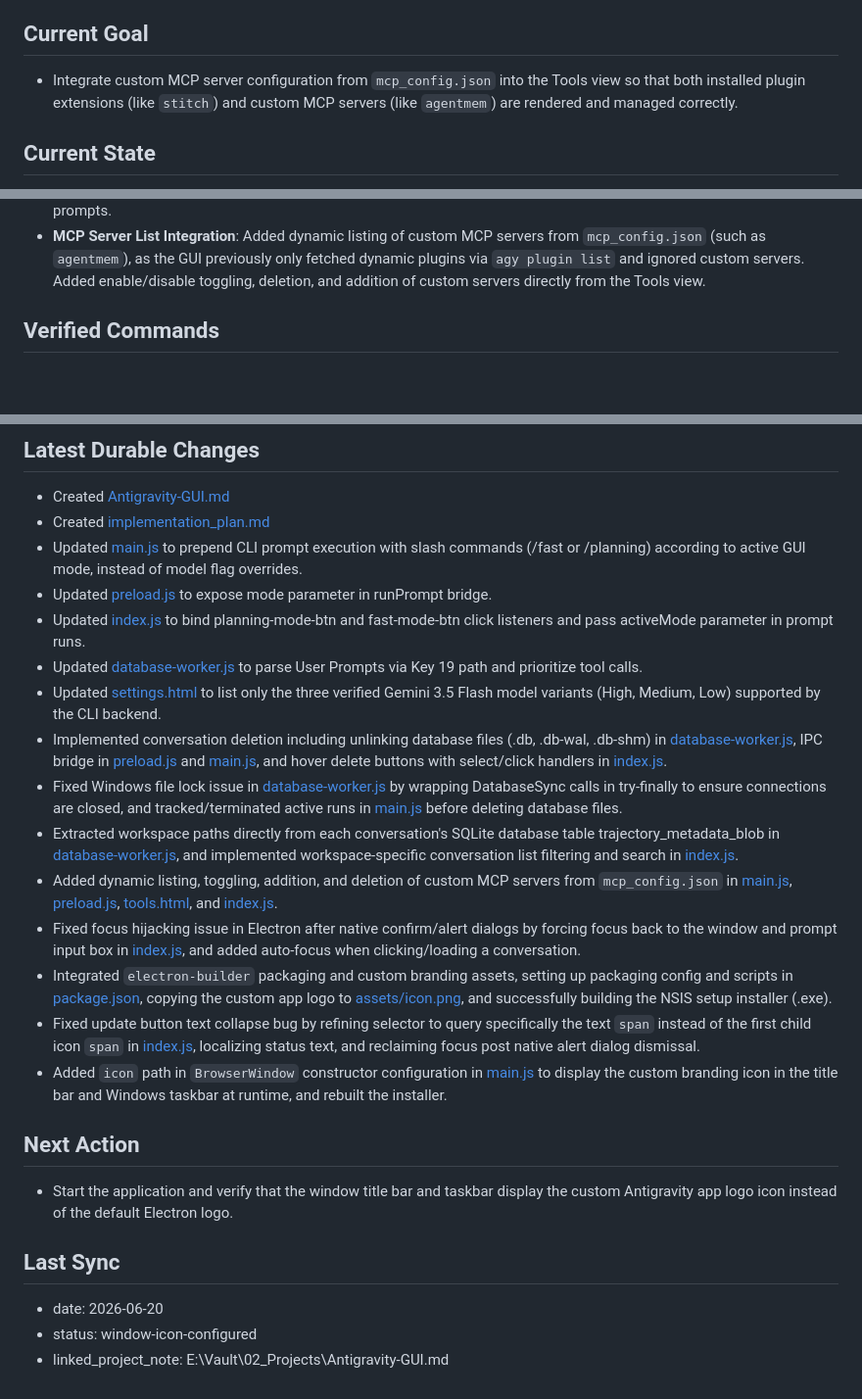
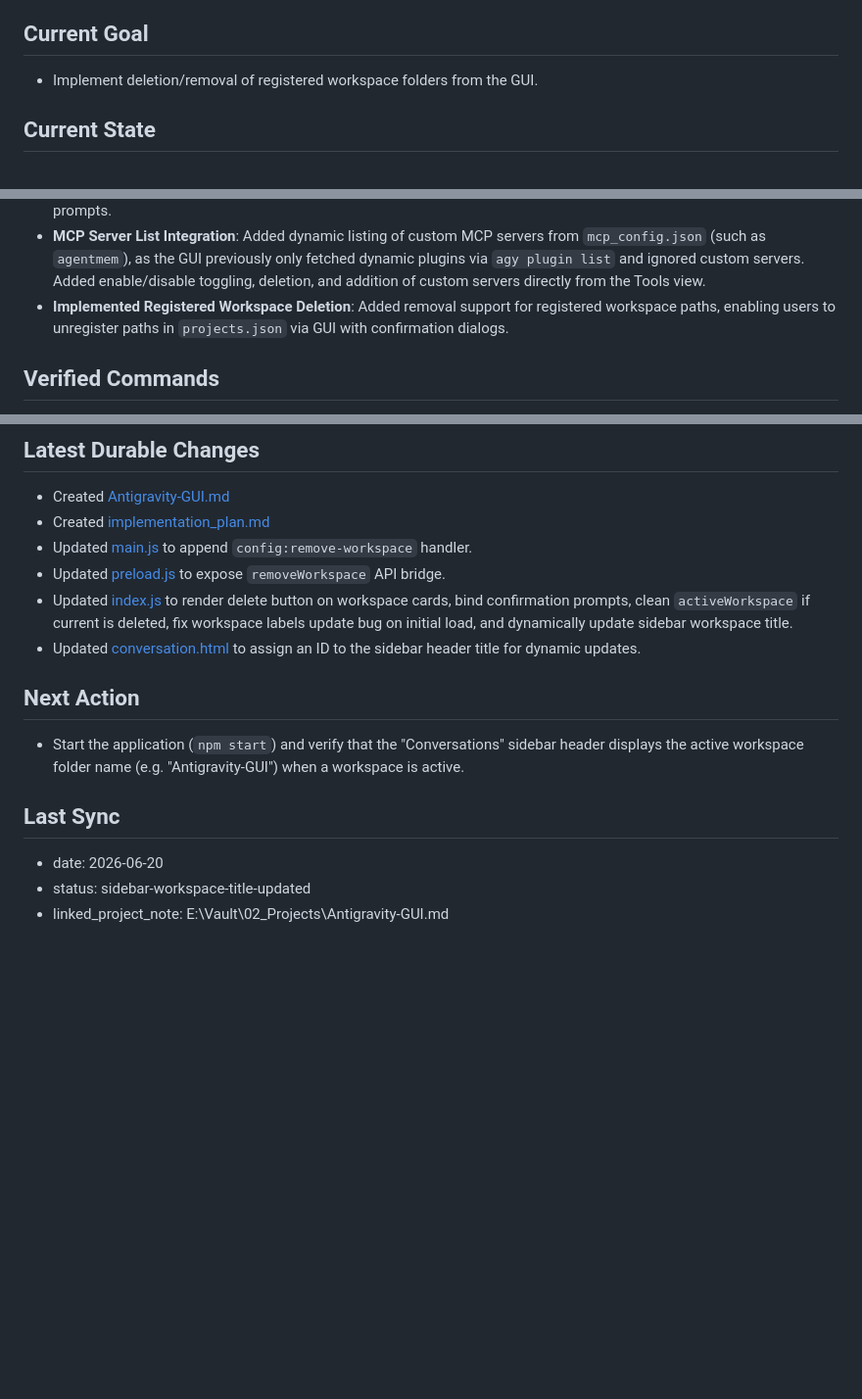
Before and after one commit to KuanChen01/Antigravity-GUI, a Markdown page: obsiguide.md, 3 parts joined by grey strips. Shown at 98% size. Rendered like a GitHub page; blank space fills up the shorter version.

Commit message:
docs: update obsiguide.md with workspace sidebar title changes

```diff
--- a/obsiguide.md
+++ b/obsiguide.md
@@ -66,7 +66,7 @@
 
 ## Current Goal
 <!-- AGENT-MAINTAINED: update during work -->
-- Integrate custom MCP server configuration from `mcp_config.json` into the Tools view so that both installed plugin extensions (like `stitch`) and custom MCP servers (like `agentmem`) are rendered and managed correctly.
+- Implement deletion/removal of registered workspace folders from the GUI.
 
 ## Current State
 <!-- AGENT-MAINTAINED: update during work -->
@@ -85,6 +85,7 @@
 - **Grouped Tool Call Timelines**: Bundled intermediate tool calls (types 5, 8, 9, 21, 33, 98, 101, 132), responses, thinking logs, and errors inside sleek, collapsible timeline panels.
 - **Improved Preview/Prompt Extraction**: Swapped length-based candidates heuristic in type 14 parsing for the exact protobuf key path `tree[19][0].sub[2][0].string` to prevent file paths or workspace URIs from masking actual user prompts.
 - **MCP Server List Integration**: Added dynamic listing of custom MCP servers from `mcp_config.json` (such as `agentmem`), as the GUI previously only fetched dynamic plugins via `agy plugin list` and ignored custom servers. Added enable/disable toggling, deletion, and addition of custom servers directly from the Tools view.
+- **Implemented Registered Workspace Deletion**: Added removal support for registered workspace paths, enabling users to unregister paths in `projects.json` via GUI with confirmation dialogs.
 
 ## Verified Commands
 <!-- AGENT-MAINTAINED: update during work -->
@@ -108,26 +109,17 @@
 <!-- AGENT-MAINTAINED: update during work -->
 - Created [Antigravity-GUI.md](file:///E:/Vault/02_Projects/Antigravity-GUI.md)
 - Created [implementation_plan.md](file:///C:/Users/Kuan/.gemini/antigravity-cli/brain/251c8c35-72a0-4587-a5b6-bfb733ebc963/implementation_plan.md)
-- Updated [main.js](file:///E:/Kuan/Projects/Codex/Antigravity-GUI/main.js) to prepend CLI prompt execution with slash commands (/fast or /planning) according to active GUI mode, instead of model flag overrides.
-- Updated [preload.js](file:///E:/Kuan/Projects/Codex/Antigravity-GUI/preload.js) to expose mode parameter in runPrompt bridge.
-- Updated [index.js](file:///E:/Kuan/Projects/Codex/Antigravity-GUI/src/index.js) to bind planning-mode-btn and fast-mode-btn click listeners and pass activeMode parameter in prompt runs.
-- Updated [database-worker.js](file:///E:/Kuan/Projects/Codex/Antigravity-GUI/database-worker.js) to parse User Prompts via Key 19 path and prioritize tool calls.
-- Updated [settings.html](file:///E:/Kuan/Projects/Codex/Antigravity-GUI/src/views/settings.html) to list only the three verified Gemini 3.5 Flash model variants (High, Medium, Low) supported by the CLI backend.
-- Implemented conversation deletion including unlinking database files (.db, .db-wal, .db-shm) in [database-worker.js](file:///E:/Kuan/Projects/Codex/Antigravity-GUI/database-worker.js), IPC bridge in [preload.js](file:///E:/Kuan/Projects/Codex/Antigravity-GUI/preload.js) and [main.js](file:///E:/Kuan/Projects/Codex/Antigravity-GUI/main.js), and hover delete buttons with select/click handlers in [index.js](file:///E:/Kuan/Projects/Codex/Antigravity-GUI/src/index.js).
-- Fixed Windows file lock issue in [database-worker.js](file:///E:/Kuan/Projects/Codex/Antigravity-GUI/database-worker.js) by wrapping DatabaseSync calls in try-finally to ensure connections are closed, and tracked/terminated active runs in [main.js](file:///E:/Kuan/Projects/Codex/Antigravity-GUI/main.js) before deleting database files.
-- Extracted workspace paths directly from each conversation's SQLite database table trajectory_metadata_blob in [database-worker.js](file:///E:/Kuan/Projects/Codex/Antigravity-GUI/database-worker.js), and implemented workspace-specific conversation list filtering and search in [index.js](file:///E:/Kuan/Projects/Codex/Antigravity-GUI/src/index.js).
-- Added dynamic listing, toggling, addition, and deletion of custom MCP servers from `mcp_config.json` in [main.js](file:///E:/Kuan/Projects/Codex/Antigravity-GUI/main.js), [preload.js](file:///E:/Kuan/Projects/Codex/Antigravity-GUI/preload.js), [tools.html](file:///E:/Kuan/Projects/Codex/Antigravity-GUI/src/views/tools.html), and [index.js](file:///E:/Kuan/Projects/Codex/Antigravity-GUI/src/index.js).
-- Fixed focus hijacking issue in Electron after native confirm/alert dialogs by forcing focus back to the window and prompt input box in [index.js](file:///E:/Kuan/Projects/Codex/Antigravity-GUI/src/index.js), and added auto-focus when clicking/loading a conversation.
-- Integrated `electron-builder` packaging and custom branding assets, setting up packaging config and scripts in [package.json](file:///E:/Kuan/Projects/Codex/Antigravity-GUI/package.json), copying the custom app logo to [assets/icon.png](file:///E:/Kuan/Projects/Codex/Antigravity-GUI/assets/icon.png), and successfully building the NSIS setup installer (.exe).
-- Fixed update button text collapse bug by refining selector to query specifically the text `span` instead of the first child icon `span` in [index.js](file:///E:/Kuan/Projects/Codex/Antigravity-GUI/src/index.js), localizing status text, and reclaiming focus post native alert dialog dismissal.
-- Added `icon` path in `BrowserWindow` constructor configuration in [main.js](file:///E:/Kuan/Projects/Codex/Antigravity-GUI/main.js) to display the custom branding icon in the title bar and Windows taskbar at runtime, and rebuilt the installer.
+- Updated [main.js](file:///E:/Kuan/Projects/Codex/Antigravity-GUI/main.js) to append `config:remove-workspace` handler.
+- Updated [preload.js](file:///E:/Kuan/Projects/Codex/Antigravity-GUI/preload.js) to expose `removeWorkspace` API bridge.
+- Updated [index.js](file:///E:/Kuan/Projects/Codex/Antigravity-GUI/src/index.js) to render delete button on workspace cards, bind confirmation prompts, clean `activeWorkspace` if current is deleted, fix workspace labels update bug on initial load, and dynamically update sidebar workspace title.
+- Updated [conversation.html](file:///E:/Kuan/Projects/Codex/Antigravity-GUI/src/views/conversation.html) to assign an ID to the sidebar header title for dynamic updates.
 
 ## Next Action
 <!-- AGENT-MAINTAINED: update during work -->
-- Start the application and verify that the window title bar and taskbar display the custom Antigravity app logo icon instead of the default Electron logo.
+- Start the application (`npm start`) and verify that the "Conversations" sidebar header displays the active workspace folder name (e.g. "Antigravity-GUI") when a workspace is active.
 
 ## Last Sync
 <!-- AGENT-MAINTAINED: update during work -->
 - date: 2026-06-20
-- status: window-icon-configured
+- status: sidebar-workspace-title-updated
 - linked_project_note: E:\Vault\02_Projects\Antigravity-GUI.md
```
